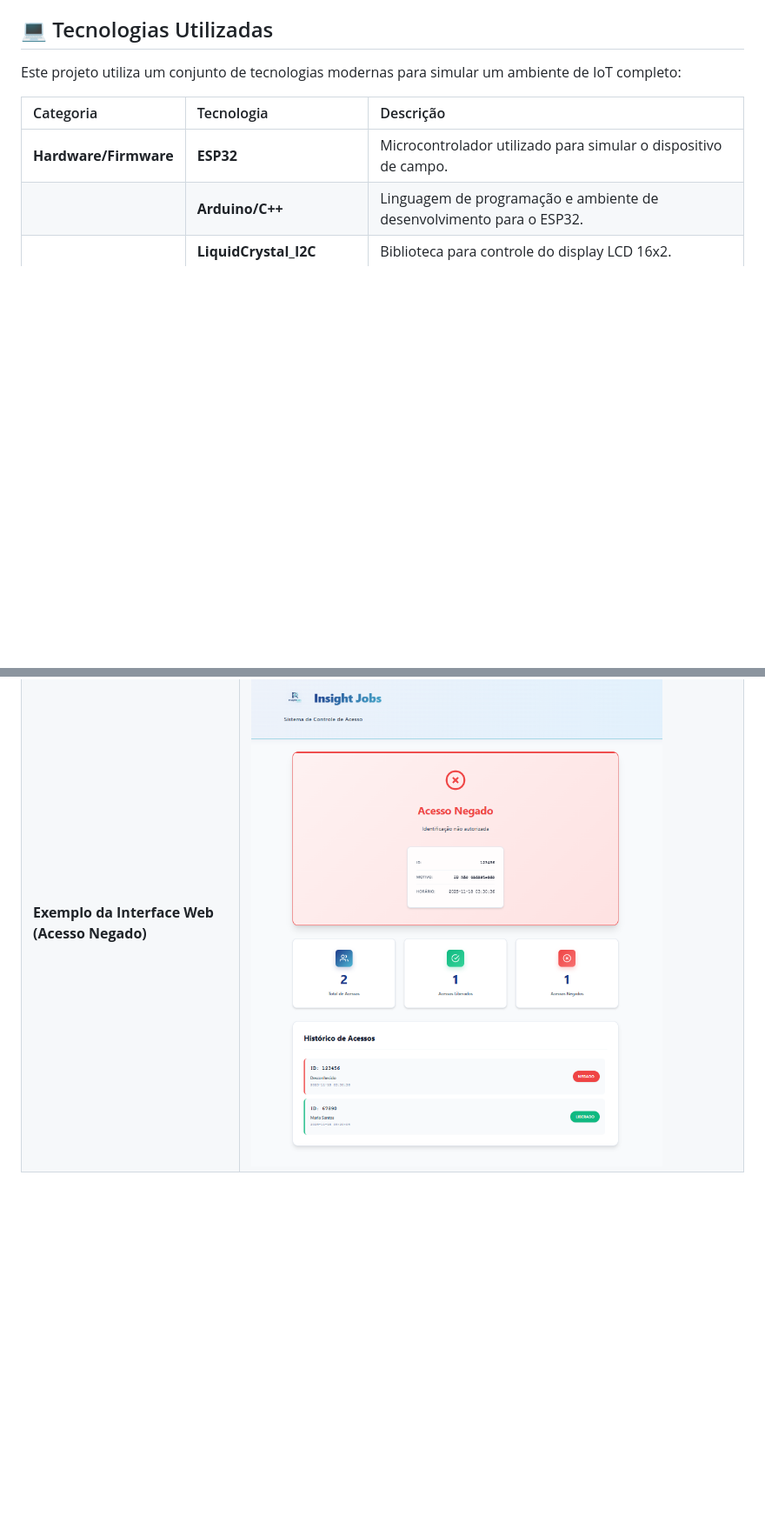
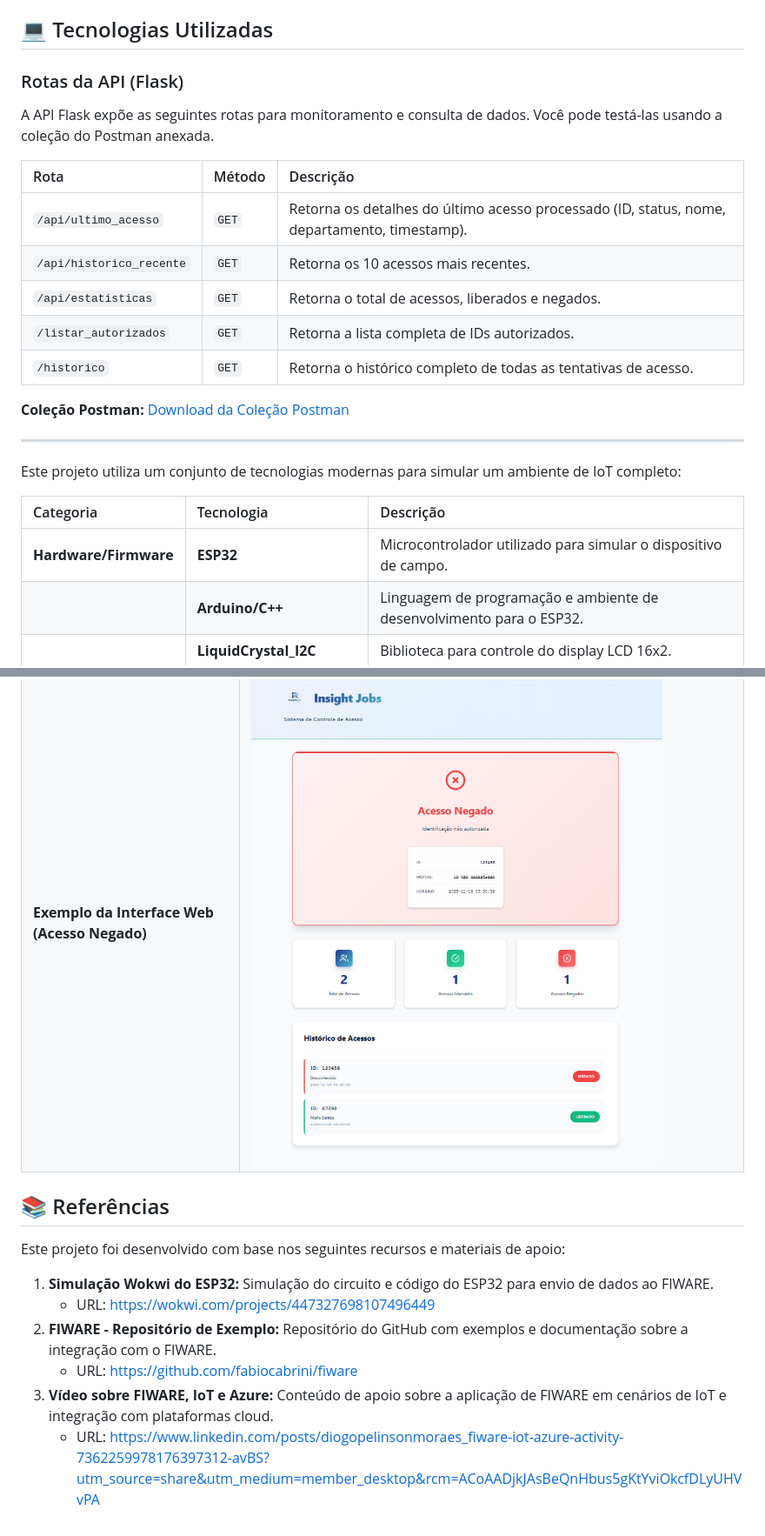
Before and after one commit to Insight-Jobs/PythonEdge, a Markdown page: README.md, 2 parts joined by grey strips. Shown: that part at 87% size. Drawn GitHub-style; blank space fills up the shorter version.

Commit message:
Adicionando referencias no readme

```diff
--- a/README.md
+++ b/README.md
@@ -35,6 +25,24 @@ A solução é dividida em três componentes principais que interagem de forma a
 
 ## 💻 Tecnologias Utilizadas
 
+### Rotas da API (Flask)
+
+A API Flask expõe as seguintes rotas para monitoramento e consulta de dados. Você pode testá-las usando a coleção do Postman anexada.
+
+| Rota | Método | Descrição |
+| :--- | :--- | :--- |
+| `/api/ultimo_acesso` | `GET` | Retorna os detalhes do último acesso processado (ID, status, nome, departamento, timestamp). |
+| `/api/historico_recente` | `GET` | Retorna os 10 acessos mais recentes. |
+| `/api/estatisticas` | `GET` | Retorna o total de acessos, liberados e negados. |
+| `/listar_autorizados` | `GET` | Retorna a lista completa de IDs autorizados. |
+| `/historico` | `GET` | Retorna o histórico completo de todas as tentativas de acesso. |
+
+**Coleção Postman:** [Download da Coleção Postman](InsightJobs_Postman_Collection.json)
+
+---
+
+
+
 Este projeto utiliza um conjunto de tecnologias modernas para simular um ambiente de IoT completo:
 
 | Categoria | Tecnologia | Descrição |
@@ -113,3 +129,14 @@ Ao enviar um ID pelo Wokwi, o resultado deve ser instantaneamente refletido em d
 | **Simulação do Circuito Wokwi** | ![Diagrama de Conexão do ESP32 com LCD I2C no Wokwi](public/assets/lcd.png) |
 | **Saída do Monitor Serial (Wokwi)** | ![Saída do Monitor Serial no Wokwi](public/assets/terminal.png) |
 | **Exemplo da Interface Web (Acesso Negado)** | ![Interface Web - Acesso Negado](public/assets/web.png) |
+
+## 📚 Referências
+
+Este projeto foi desenvolvido com base nos seguintes recursos e materiais de apoio:
+
+1.  **Simulação Wokwi do ESP32:** Simulação do circuito e código do ESP32 para envio de dados ao FIWARE.
+    *   URL: <https://wokwi.com/projects/447327698107496449>
+2.  **FIWARE - Repositório de Exemplo:** Repositório do GitHub com exemplos e documentação sobre a integração com o FIWARE.
+    *   URL: <https://github.com/fabiocabrini/fiware>
+3.  **Vídeo sobre FIWARE, IoT e Azure:** Conteúdo de apoio sobre a aplicação de FIWARE em cenários de IoT e integração com plataformas cloud.
+    *   URL: <https://www.linkedin.com/posts/diogopelinsonmoraes_fiware-iot-azure-activity-7362259978176397312-avBS?utm_source=share&utm_medium=member_desktop&rcm=ACoAADjkJAsBeQnHbus5gKtYviOkcfDLyUHVvPA>
```
Also changed, not shown: other parts of README.md (+11 -13 lines).
